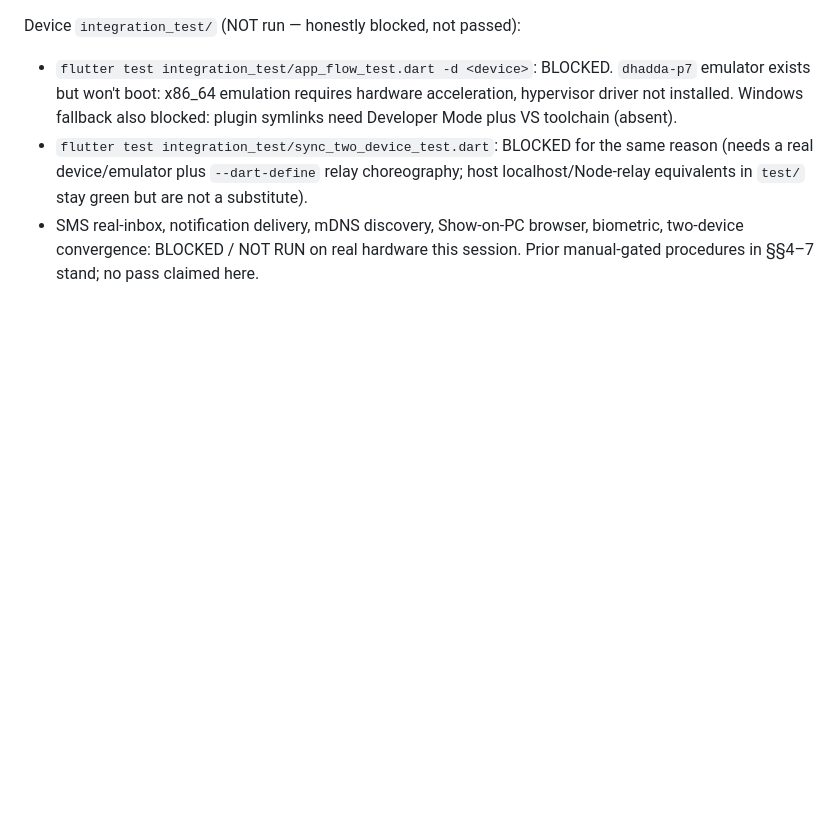
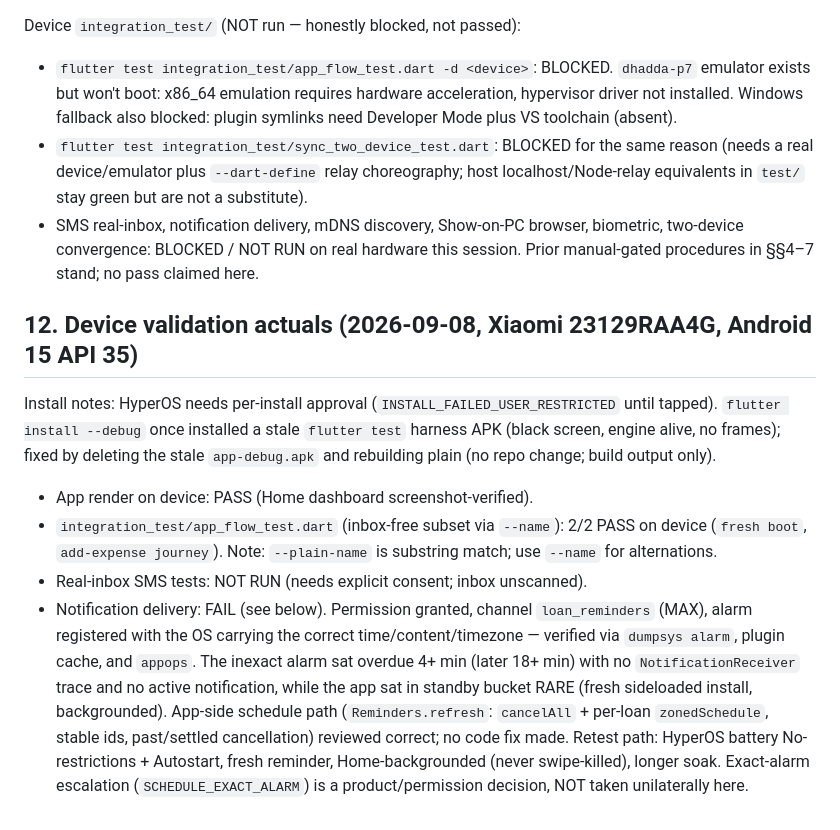
Before and after one commit to hitmanbinod/Dhadda, a Markdown page: docs/TESTING.md, the part around the change. GitHub-like rendering; blank space fills up the shorter version.

Commit message:
Phase 7: record device validation actuals (render+2 PASS, notification FAIL analysis)

```diff
--- a/docs/TESTING.md
+++ b/docs/TESTING.md
@@ -142,3 +142,30 @@ Device `integration_test/` (NOT run — honestly blocked, not passed):
   browser, biometric, two-device convergence: BLOCKED / NOT RUN on
   real hardware this session. Prior manual-gated procedures in
   §§4–7 stand; no pass claimed here.
+
+## 12. Device validation actuals (2026-09-08, Xiaomi 23129RAA4G, Android 15 API 35)
+
+Install notes: HyperOS needs per-install approval (`INSTALL_FAILED_USER_RESTRICTED`
+until tapped). `flutter install --debug` once installed a stale
+`flutter test` harness APK (black screen, engine alive, no frames);
+fixed by deleting the stale `app-debug.apk` and rebuilding plain
+(no repo change; build output only).
+
+- App render on device: PASS (Home dashboard screenshot-verified).
+- `integration_test/app_flow_test.dart` (inbox-free subset via `--name`):
+  2/2 PASS on device (`fresh boot`, `add-expense journey`). Note:
+  `--plain-name` is substring match; use `--name` for alternations.
+- Real-inbox SMS tests: NOT RUN (needs explicit consent; inbox unscanned).
+- Notification delivery: FAIL (see below). Permission granted, channel
+  `loan_reminders` (MAX), alarm registered with the OS carrying the
+  correct time/content/timezone — verified via `dumpsys alarm`,
+  plugin cache, and `appops`. The inexact alarm sat overdue 4+ min
+  (later 18+ min) with no `NotificationReceiver` trace and no active
+  notification, while the app sat in standby bucket RARE (fresh
+  sideloaded install, backgrounded). App-side schedule path
+  (`Reminders.refresh`: `cancelAll` + per-loan `zonedSchedule`,
+  stable ids, past/settled cancellation) reviewed correct; no code
+  fix made. Retest path: HyperOS battery No-restrictions + Autostart,
+  fresh reminder, Home-backgrounded (never swipe-killed), longer soak.
+  Exact-alarm escalation (`SCHEDULE_EXACT_ALARM`) is a
+  product/permission decision, NOT taken unilaterally here.
```
